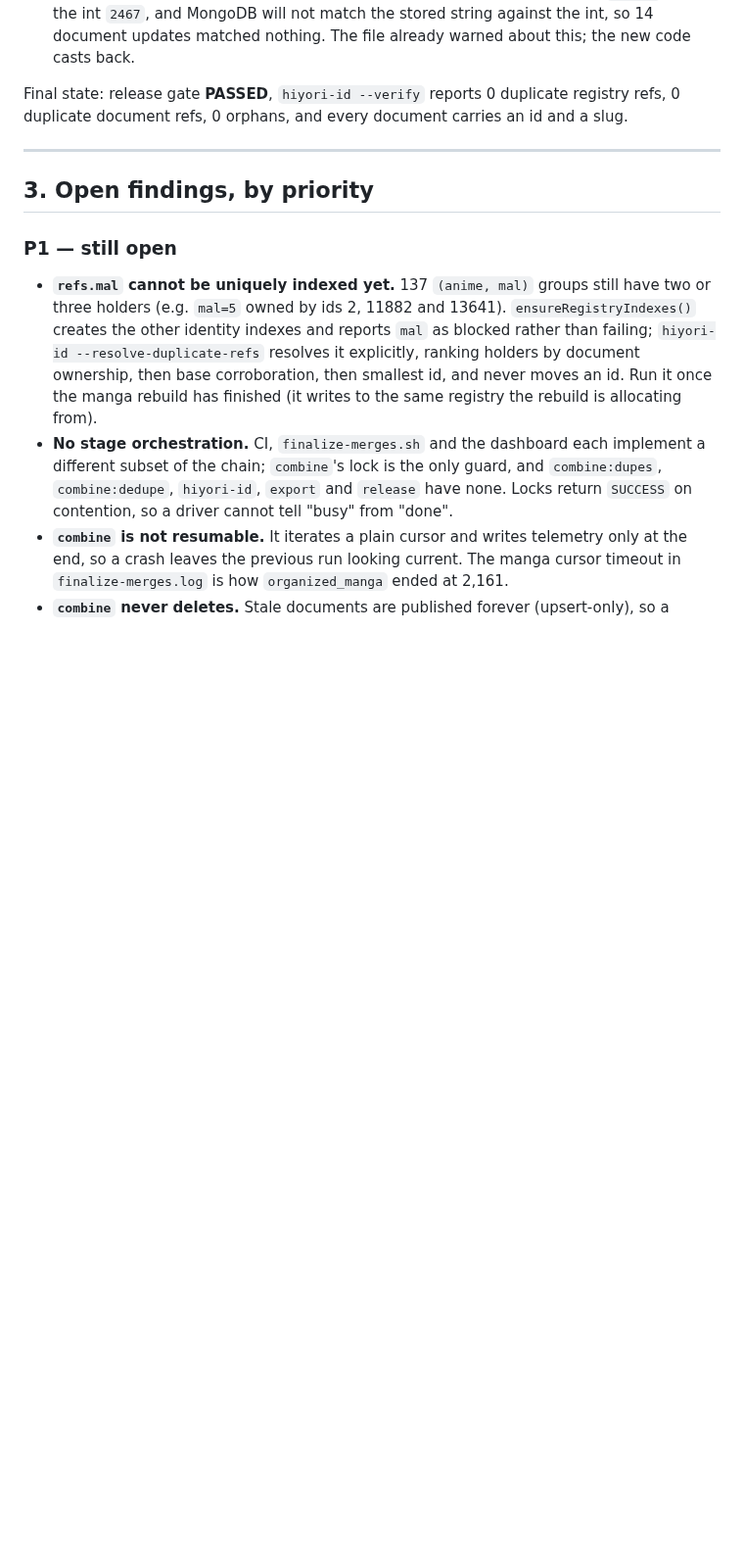
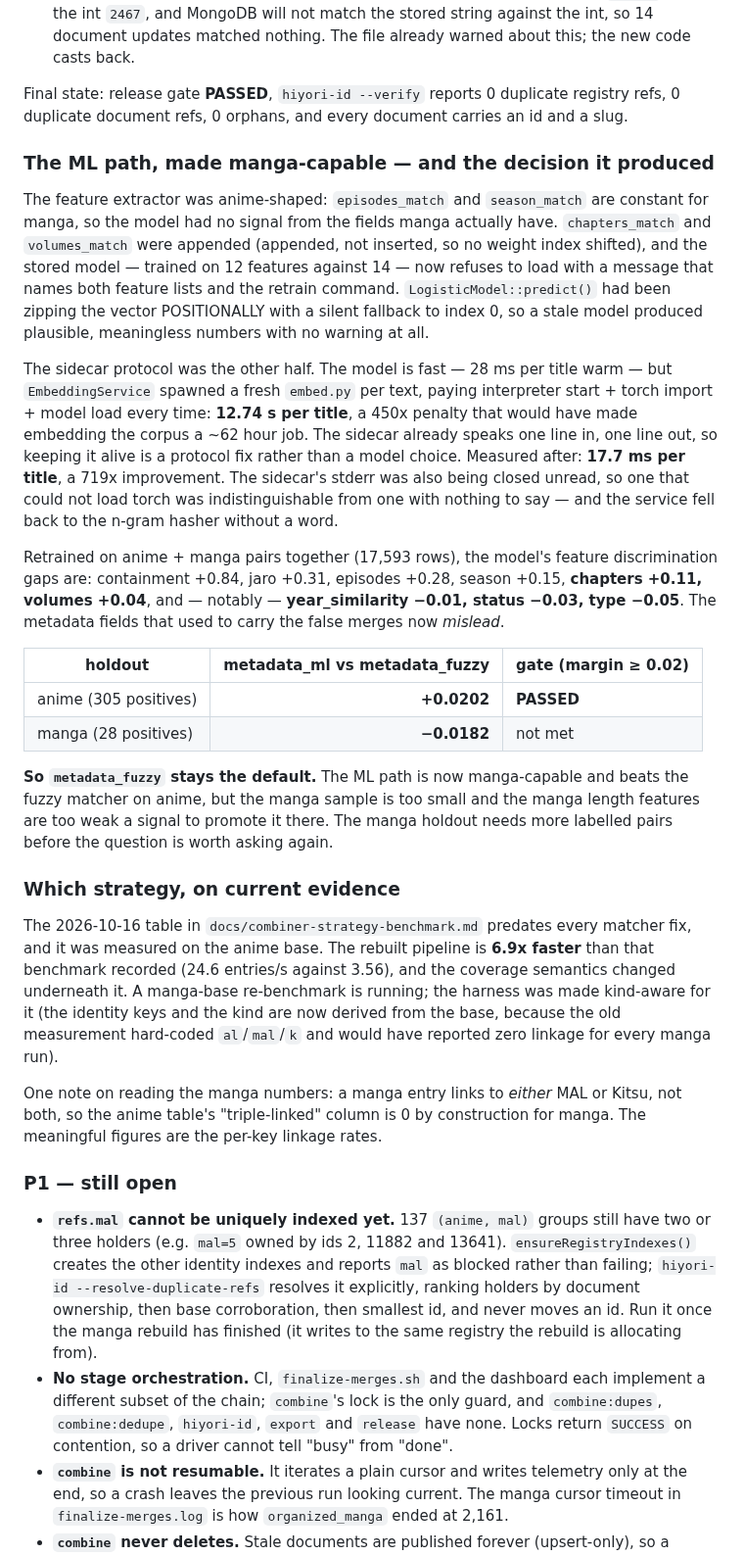
Before and after one commit to Hiyori-API/hiyori-cli, a Markdown page: docs/architecture-audit.md, the part around the change. Shown at 98% size. Rendered like a GitHub page; blank space fills up the shorter version.

Commit message:
Audit doc: the ML path, the sidecar protocol fix, and the strategy decision

```diff
--- a/docs/architecture-audit.md
+++ b/docs/architecture-audit.md
@@ -270,9 +270,57 @@ Final state: release gate **PASSED**, `hiyori-id --verify` reports 0 duplicate
 registry refs, 0 duplicate document refs, 0 orphans, and every document carries
 an id and a slug.
 
----
+### The ML path, made manga-capable — and the decision it produced
 
-## 3. Open findings, by priority
+The feature extractor was anime-shaped: `episodes_match` and `season_match`
+are constant for manga, so the model had no signal from the fields manga
+actually have. `chapters_match` and `volumes_match` were appended (appended,
+not inserted, so no weight index shifted), and the stored model — trained on 12
+features against 14 — now refuses to load with a message that names both
+feature lists and the retrain command. `LogisticModel::predict()` had been
+zipping the vector POSITIONALLY with a silent fallback to index 0, so a stale
+model produced plausible, meaningless numbers with no warning at all.
+
+The sidecar protocol was the other half. The model is fast — 28 ms per title
+warm — but `EmbeddingService` spawned a fresh `embed.py` per text, paying
+interpreter start + torch import + model load every time: **12.74 s per title**,
+a 450x penalty that would have made embedding the corpus a ~62 hour job. The
+sidecar already speaks one line in, one line out, so keeping it alive is a
+protocol fix rather than a model choice. Measured after: **17.7 ms per title**,
+a 719x improvement. The sidecar's stderr was also being closed unread, so one
+that could not load torch was indistinguishable from one with nothing to say —
+and the service fell back to the n-gram hasher without a word.
+
+Retrained on anime + manga pairs together (17,593 rows), the model's feature
+discrimination gaps are: containment +0.84, jaro +0.31, episodes +0.28, season
++0.15, **chapters +0.11, volumes +0.04**, and — notably — **year_similarity
+−0.01, status −0.03, type −0.05**. The metadata fields that used to carry the
+false merges now *mislead*.
+
+| holdout | metadata_ml vs metadata_fuzzy | gate (margin ≥ 0.02) |
+|---|---:|---|
+| anime (305 positives) | **+0.0202** | **PASSED** |
+| manga (28 positives) | **−0.0182** | not met |
+
+**So `metadata_fuzzy` stays the default.** The ML path is now manga-capable
+and beats the fuzzy matcher on anime, but the manga sample is too small and the
+manga length features are too weak a signal to promote it there. The manga
+holdout needs more labelled pairs before the question is worth asking again.
+
+### Which strategy, on current evidence
+
+The 2026-10-16 table in `docs/combiner-strategy-benchmark.md` predates every
+matcher fix, and it was measured on the anime base. The rebuilt pipeline is
+**6.9x faster** than that benchmark recorded (24.6 entries/s against 3.56), and
+the coverage semantics changed underneath it. A manga-base re-benchmark is
+running; the harness was made kind-aware for it (the identity keys and the kind
+are now derived from the base, because the old measurement hard-coded
+`al`/`mal`/`k` and would have reported zero linkage for every manga run).
+
+One note on reading the manga numbers: a manga entry links to *either* MAL or
+Kitsu, not both, so the anime table's "triple-linked" column is 0 by
+construction for manga. The meaningful figures are the per-key linkage rates.
+
 
 ### P1 — still open
 
```
